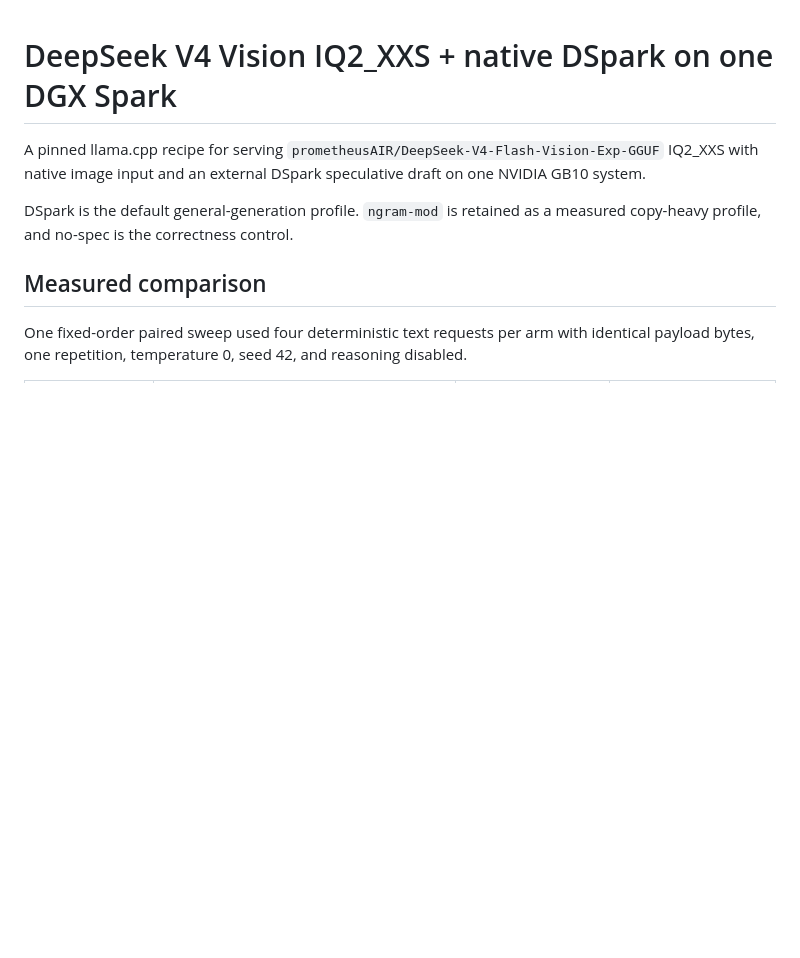
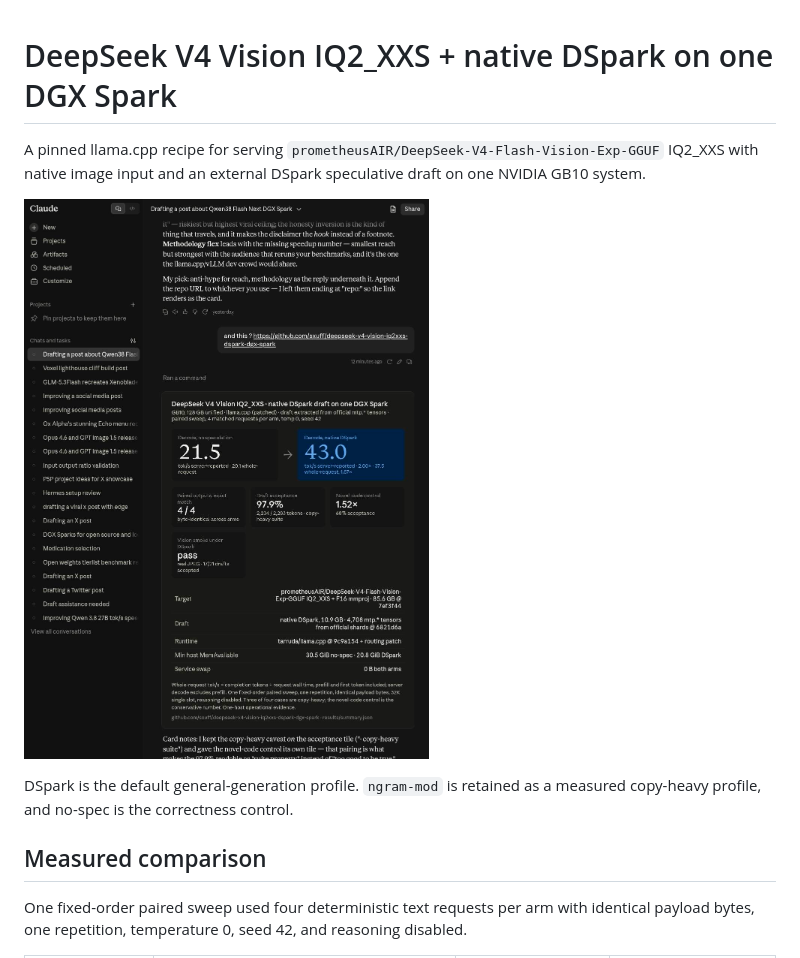
Before and after one commit to sxuff/deepseek-v4-vision-iq2xxs-dspark-dgx-spark, a Markdown page: README.md, the part around the change. Rendered like a GitHub page; pictures changed too: assets/deepseek-v4-vision-dspark-result.png (added); blank space fills up the shorter version.

Commit message:
docs: add DeepSeek DSpark result card
Signed-off-by: souf <78601236+sxuff@users.noreply.github.com>

```diff
--- a/README.md
+++ b/README.md
@@ -1,6 +1,8 @@
 # DeepSeek V4 Vision IQ2_XXS + native DSpark on one DGX Spark
 
 A pinned llama.cpp recipe for serving `prometheusAIR/DeepSeek-V4-Flash-Vision-Exp-GGUF` IQ2_XXS with native image input and an external DSpark speculative draft on one NVIDIA GB10 system.
+
+![DeepSeek V4 Vision IQ2_XXS native DSpark result on one DGX Spark](assets/deepseek-v4-vision-dspark-result.png)
 
 DSpark is the default general-generation profile. `ngram-mod` is retained as a measured copy-heavy profile, and no-spec is the correctness control.
 
```
